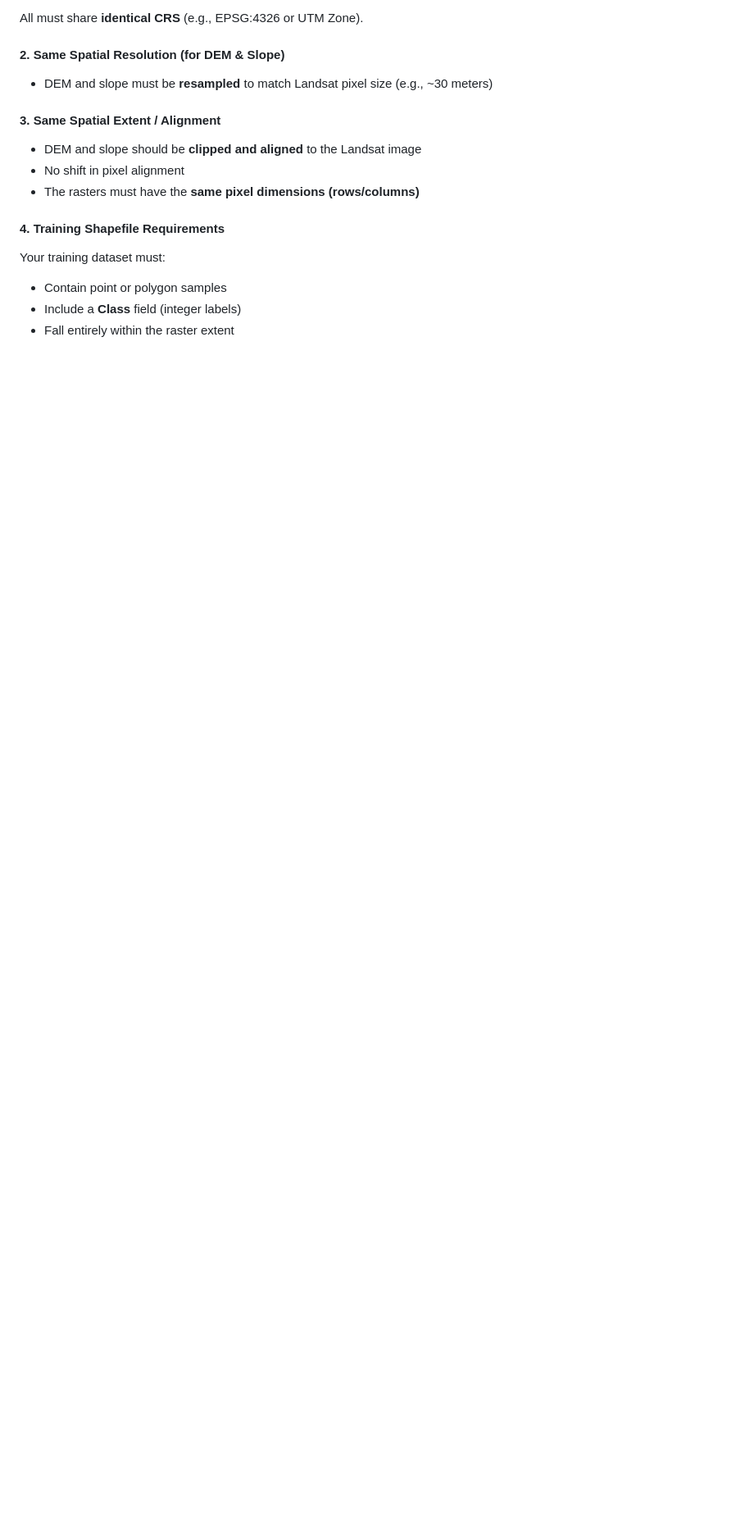
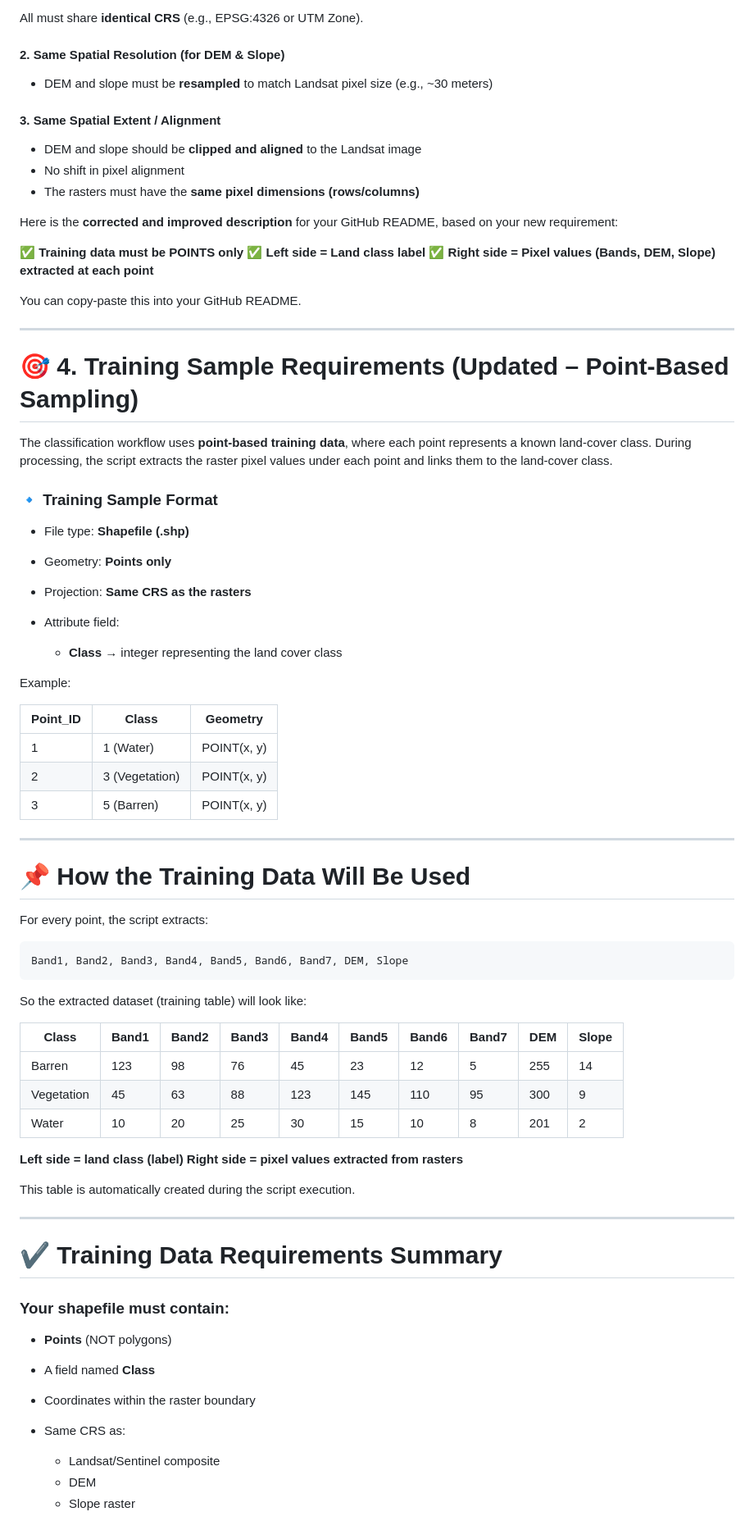
Before and after one commit to jeevanmp99/LULC-Random-forest, a Markdown page: README.md, the part around the change printed below. Shown: that part at 82% size. GitHub-like rendering; blank space fills up the shorter version.

````diff
--- a/README.md
+++ b/README.md
@@ -56,10 +56,73 @@ All must share **identical CRS** (e.g., EPSG:4326 or UTM Zone).
 * No shift in pixel alignment
 * The rasters must have the **same pixel dimensions (rows/columns)**
 
-#### **4. Training Shapefile Requirements**
+Here is the **corrected and improved description** for your GitHub README, based on your new requirement:
 
-Your training dataset must:
+✅ **Training data must be POINTS only**
+✅ **Left side = Land class label**
+✅ **Right side = Pixel values (Bands, DEM, Slope) extracted at each point**
 
-* Contain point or polygon samples
-* Include a **Class** field (integer labels)
-* Fall entirely within the raster extent
+You can copy-paste this into your GitHub README.
+
+---
+
+# 🎯 **4. Training Sample Requirements (Updated – Point-Based Sampling)**
+
+The classification workflow uses **point-based training data**, where each point represents a known land-cover class.
+During processing, the script extracts the raster pixel values under each point and links them to the land-cover class.
+
+### 🔹 **Training Sample Format**
+
+* File type: **Shapefile (.shp)**
+* Geometry: **Points only**
+* Projection: **Same CRS as the rasters**
+* Attribute field:
+
+  * **Class** → integer representing the land cover class
+
+Example:
+
+| Point_ID | Class          | Geometry    |
+| -------- | -------------- | ----------- |
+| 1        | 1 (Water)      | POINT(x, y) |
+| 2        | 3 (Vegetation) | POINT(x, y) |
+| 3        | 5 (Barren)     | POINT(x, y) |
+
+---
+
+# 📌 **How the Training Data Will Be Used**
+
+For every point, the script extracts:
+
+```
+Band1, Band2, Band3, Band4, Band5, Band6, Band7, DEM, Slope
+```
+
+So the extracted dataset (training table) will look like:
+
+| Class      | Band1 | Band2 | Band3 | Band4 | Band5 | Band6 | Band7 | DEM | Slope |
+| ---------- | ----- | ----- | ----- | ----- | ----- | ----- | ----- | --- | ----- |
+| Barren     | 123   | 98    | 76    | 45    | 23    | 12    | 5     | 255 | 14    |
+| Vegetation | 45    | 63    | 88    | 123   | 145   | 110   | 95    | 300 | 9     |
+| Water      | 10    | 20    | 25    | 30    | 15    | 10    | 8     | 201 | 2     |
+
+**Left side = land class (label)**
+**Right side = pixel values extracted from rasters**
+
+This table is automatically created during the script execution.
+
+---
+
+# ✔ Training Data Requirements Summary
+
+### Your shapefile must contain:
+
+* **Points** (NOT polygons)
+* A field named **Class**
+* Coordinates within the raster boundary
+* Same CRS as:
+
+  * Landsat/Sentinel composite
+  * DEM
+  * Slope raster
+
````
Also changed, not shown: other parts of README.md (+33 -10 lines).
